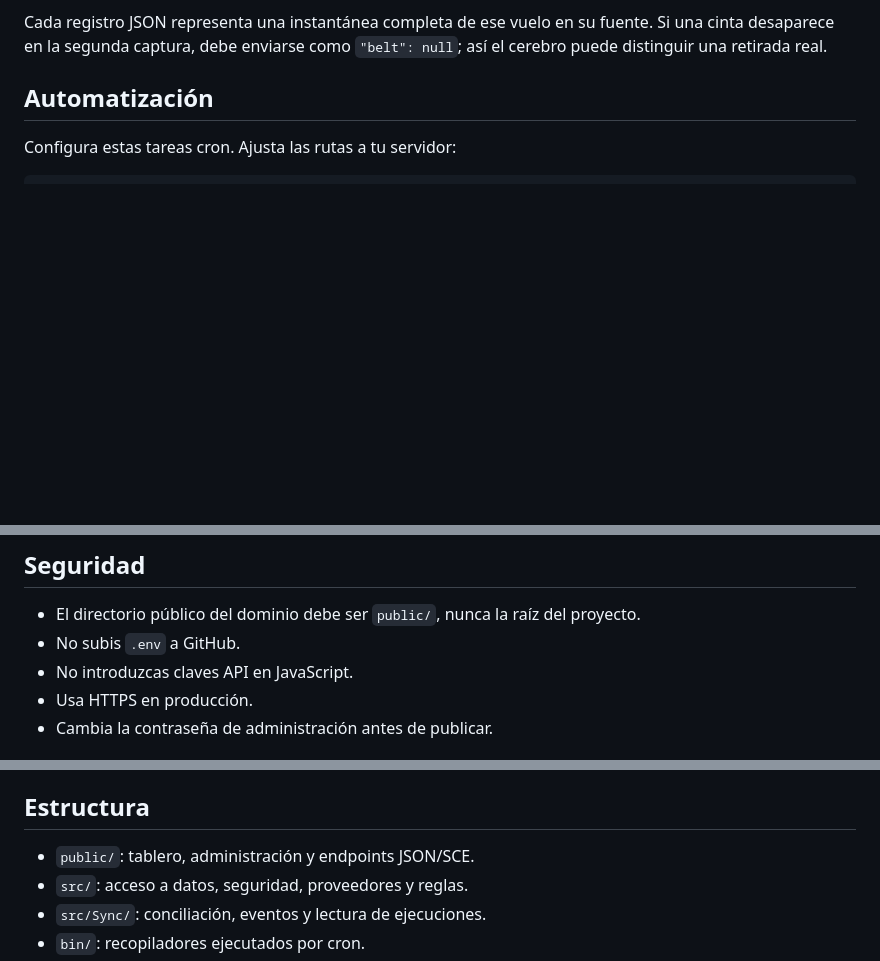
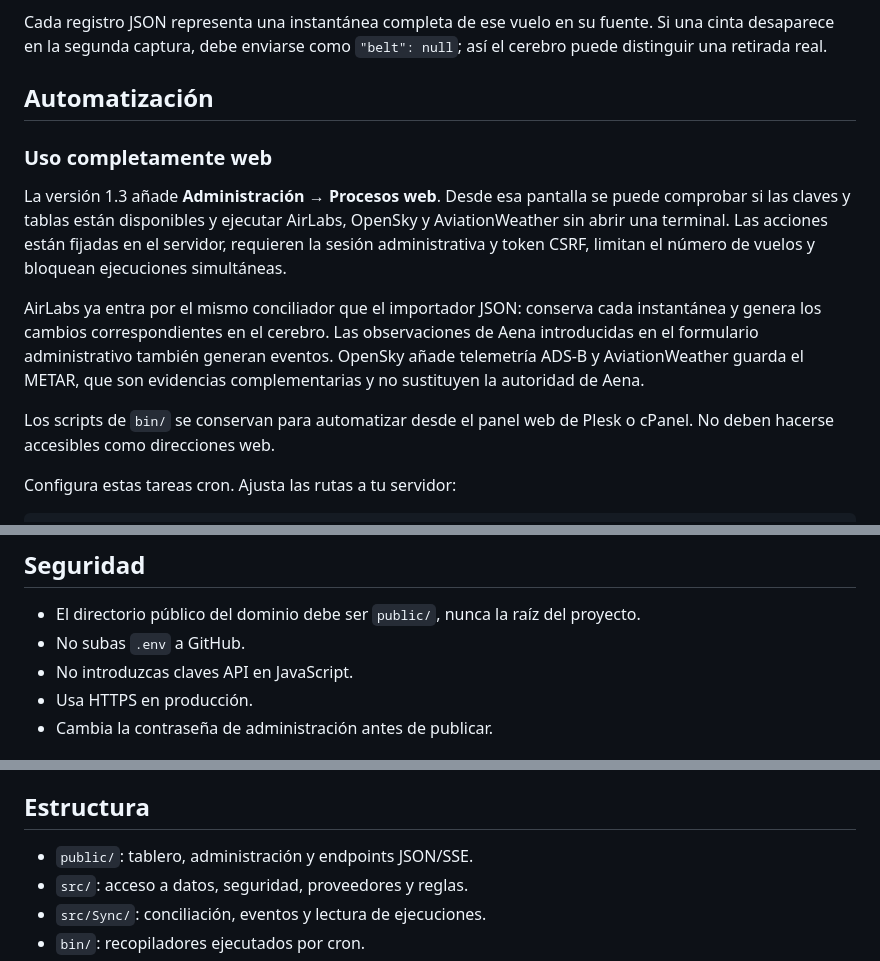
Before and after one commit to guchumu5/sevilla-flight-matrix, a Markdown page: README.md, 3 parts joined by grey strips. Rendered like a GitHub page; blank space fills up the shorter version.

Commit message:
feat: add web-managed data collectors

````diff
--- a/README.md
+++ b/README.md
@@ -96,6 +96,23 @@ fuente. Si una cinta desaparece en la segunda captura, debe enviarse como
 
 ## Automatización
 
+### Uso completamente web
+
+La versión 1.3 añade **Administración → Procesos web**. Desde esa pantalla se
+puede comprobar si las claves y tablas están disponibles y ejecutar AirLabs,
+OpenSky y AviationWeather sin abrir una terminal. Las acciones están fijadas
+en el servidor, requieren la sesión administrativa y token CSRF, limitan el
+número de vuelos y bloquean ejecuciones simultáneas.
+
+AirLabs ya entra por el mismo conciliador que el importador JSON: conserva cada
+instantánea y genera los cambios correspondientes en el cerebro. Las
+observaciones de Aena introducidas en el formulario administrativo también
+generan eventos. OpenSky añade telemetría ADS-B y AviationWeather guarda el
+METAR, que son evidencias complementarias y no sustituyen la autoridad de Aena.
+
+Los scripts de `bin/` se conservan para automatizar desde el panel web de Plesk
+o cPanel. No deben hacerse accesibles como direcciones web.
+
 Configura estas tareas cron. Ajusta las rutas a tu servidor:
 
 ```cron
@@ -115,7 +132,7 @@ migraciones, no se usa como almacén de capturas diarias.
 ## Seguridad
 
 - El directorio público del dominio debe ser `public/`, nunca la raíz del proyecto.
-- No subis `.env` a GitHub.
+- No subas `.env` a GitHub.
 - No introduzcas claves API en JavaScript.
 - Usa HTTPS en producción.
 - Cambia la contraseña de administración antes de publicar.
@@ -131,7 +148,7 @@ migraciones, no se usa como almacén de capturas diarias.
 
 ## Estructura
 
-- `public/`: tablero, administración y endpoints JSON/SCE.
+- `public/`: tablero, administración y endpoints JSON/SSE.
 - `src/`: acceso a datos, seguridad, proveedores y reglas.
 - `src/Sync/`: conciliación, eventos y lectura de ejecuciones.
 - `bin/`: recopiladores ejecutados por cron.
````
